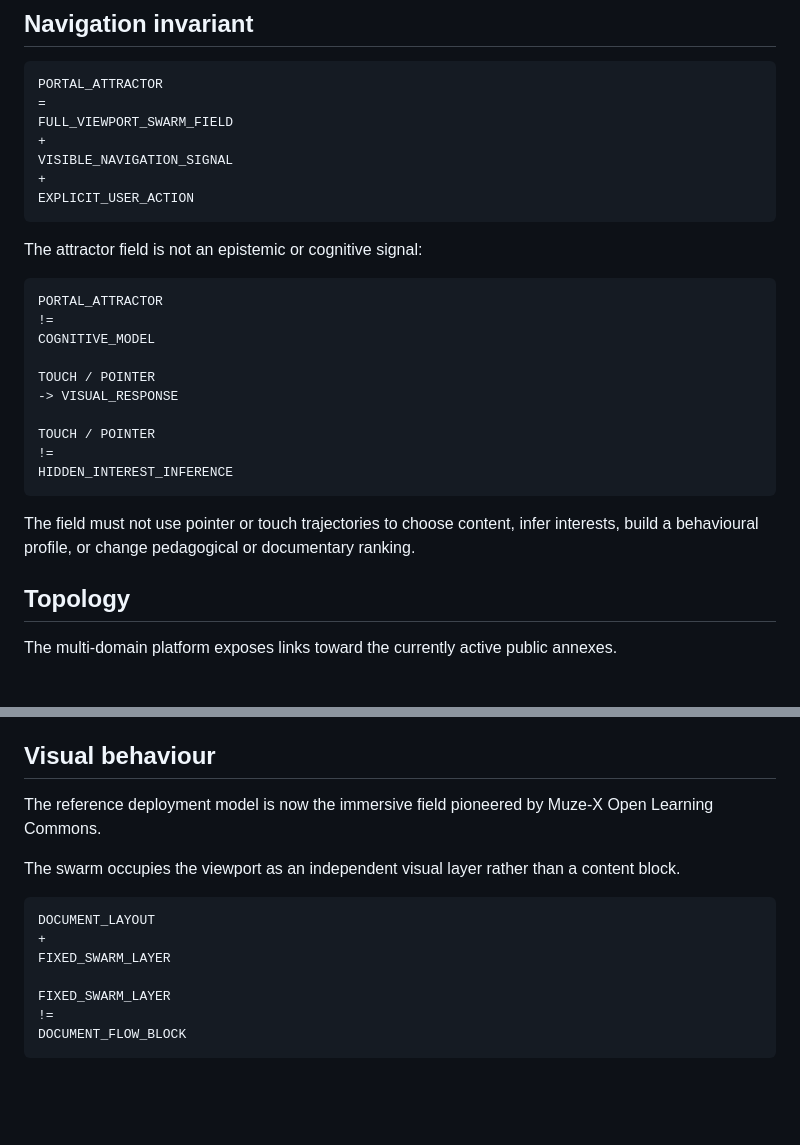
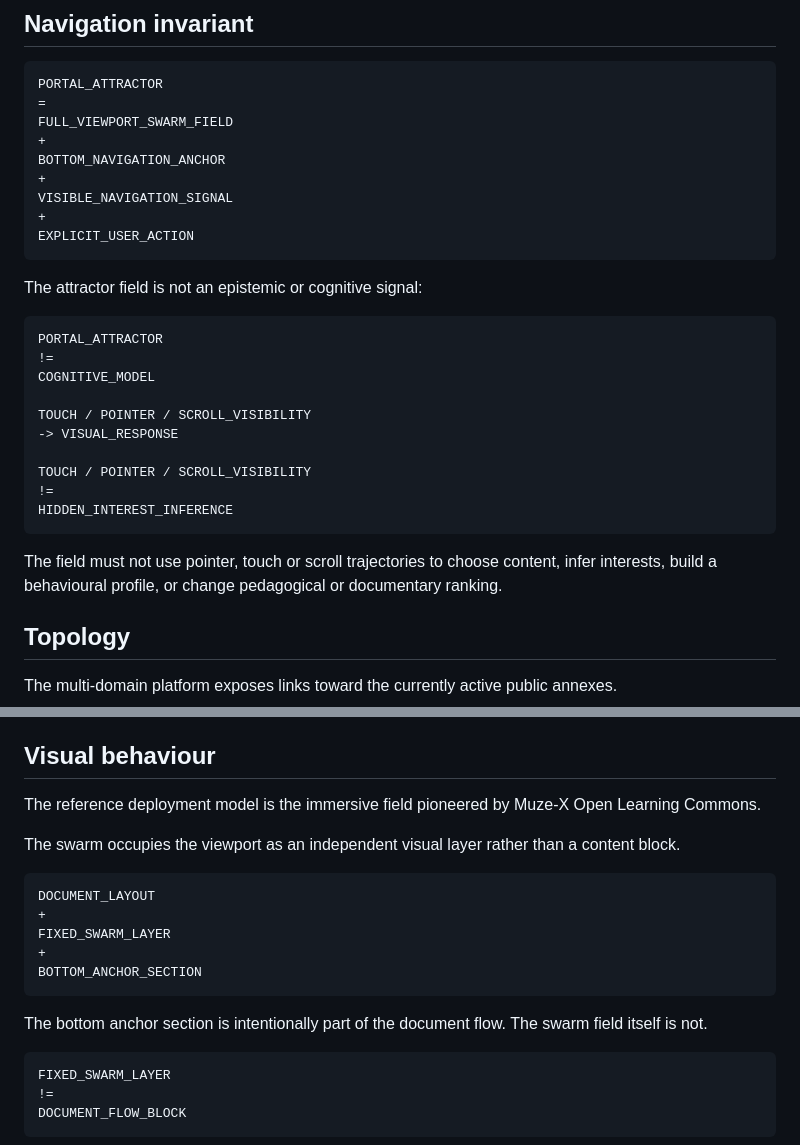
Before and after one commit to Muse-IRS/muze-x-lab-collaborative-platform, a Markdown page: docs/PORTAL_ATTRACTOR_PROTOCOL.md, 2 parts joined by grey strips. Drawn GitHub-style; blank space fills up the shorter version.

````diff
--- a/docs/PORTAL_ATTRACTOR_PROTOCOL.md
+++ b/docs/PORTAL_ATTRACTOR_PROTOCOL.md
@@ -26,6 +26,8 @@ PORTAL_ATTRACTOR
 =
 FULL_VIEWPORT_SWARM_FIELD
 +
+BOTTOM_NAVIGATION_ANCHOR
++
 VISIBLE_NAVIGATION_SIGNAL
 +
 EXPLICIT_USER_ACTION
@@ -38,15 +40,15 @@ PORTAL_ATTRACTOR
 !=
 COGNITIVE_MODEL
 
-TOUCH / POINTER
+TOUCH / POINTER / SCROLL_VISIBILITY
 -> VISUAL_RESPONSE
 
-TOUCH / POINTER
+TOUCH / POINTER / SCROLL_VISIBILITY
 !=
 HIDDEN_INTEREST_INFERENCE
 ```
 
-The field must not use pointer or touch trajectories to choose content, infer interests, build a behavioural profile, or change pedagogical or documentary ranking.
+The field must not use pointer, touch or scroll trajectories to choose content, infer interests, build a behavioural profile, or change pedagogical or documentary ranking.
 
 ## Topology
 
@@ -67,7 +69,7 @@ Direct links between annexes may be added when useful, but they are not required
 
 ## Visual behaviour
 
-The reference deployment model is now the immersive field pioneered by Muze-X Open Learning Commons.
+The reference deployment model is the immersive field pioneered by Muze-X Open Learning Commons.
 
 The swarm occupies the viewport as an independent visual layer rather than a content block.
 
@@ -75,7 +77,13 @@ The swarm occupies the viewport as an independent visual layer rather than a con
 DOCUMENT_LAYOUT
 +
 FIXED_SWARM_LAYER
++
+BOTTOM_ANCHOR_SECTION
+```
 
+The bottom anchor section is intentionally part of the document flow. The swarm field itself is not.
+
+```text
 FIXED_SWARM_LAYER
 !=
 DOCUMENT_FLOW_BLOCK
````
Also changed, not shown: other parts of docs/PORTAL_ATTRACTOR_PROTOCOL.md (+29 -6 lines).
